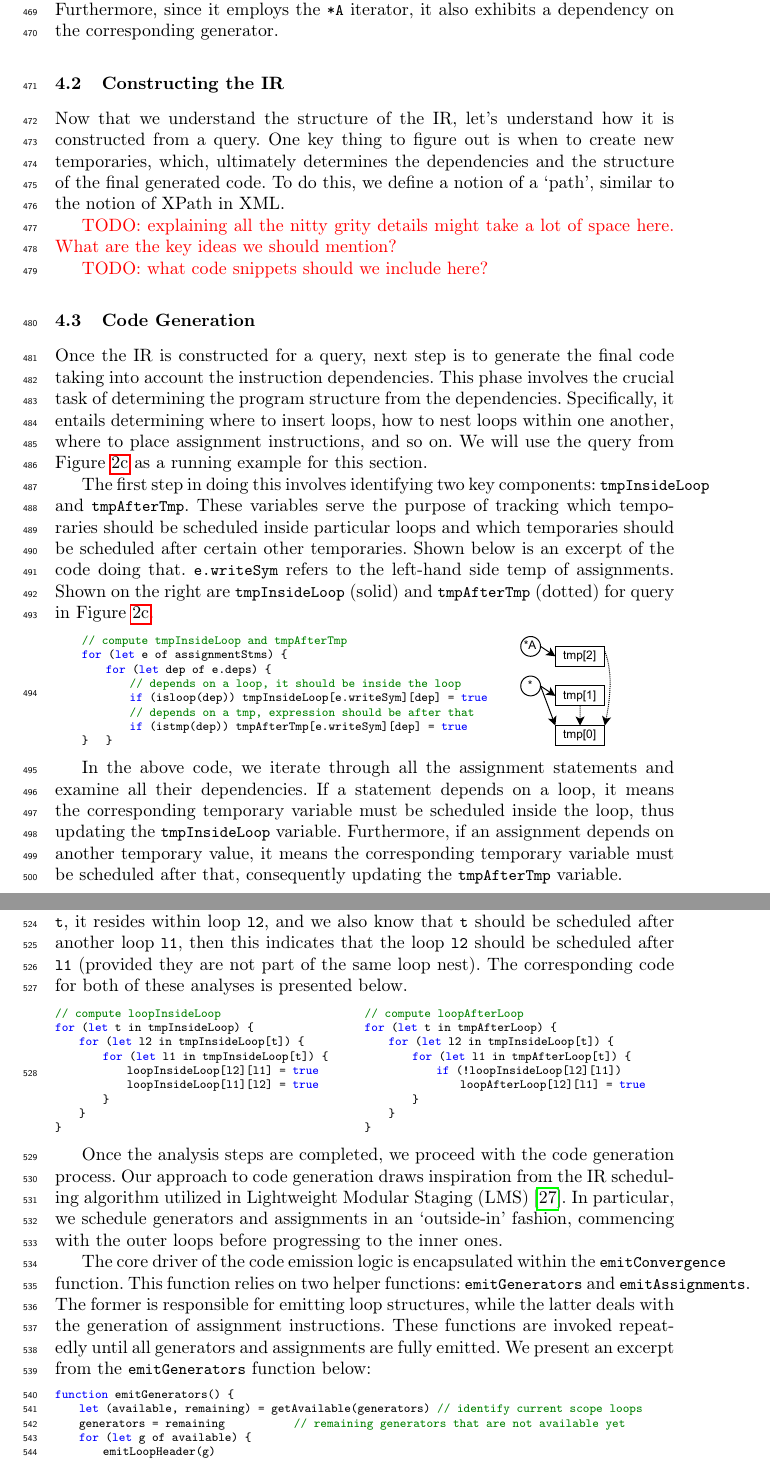
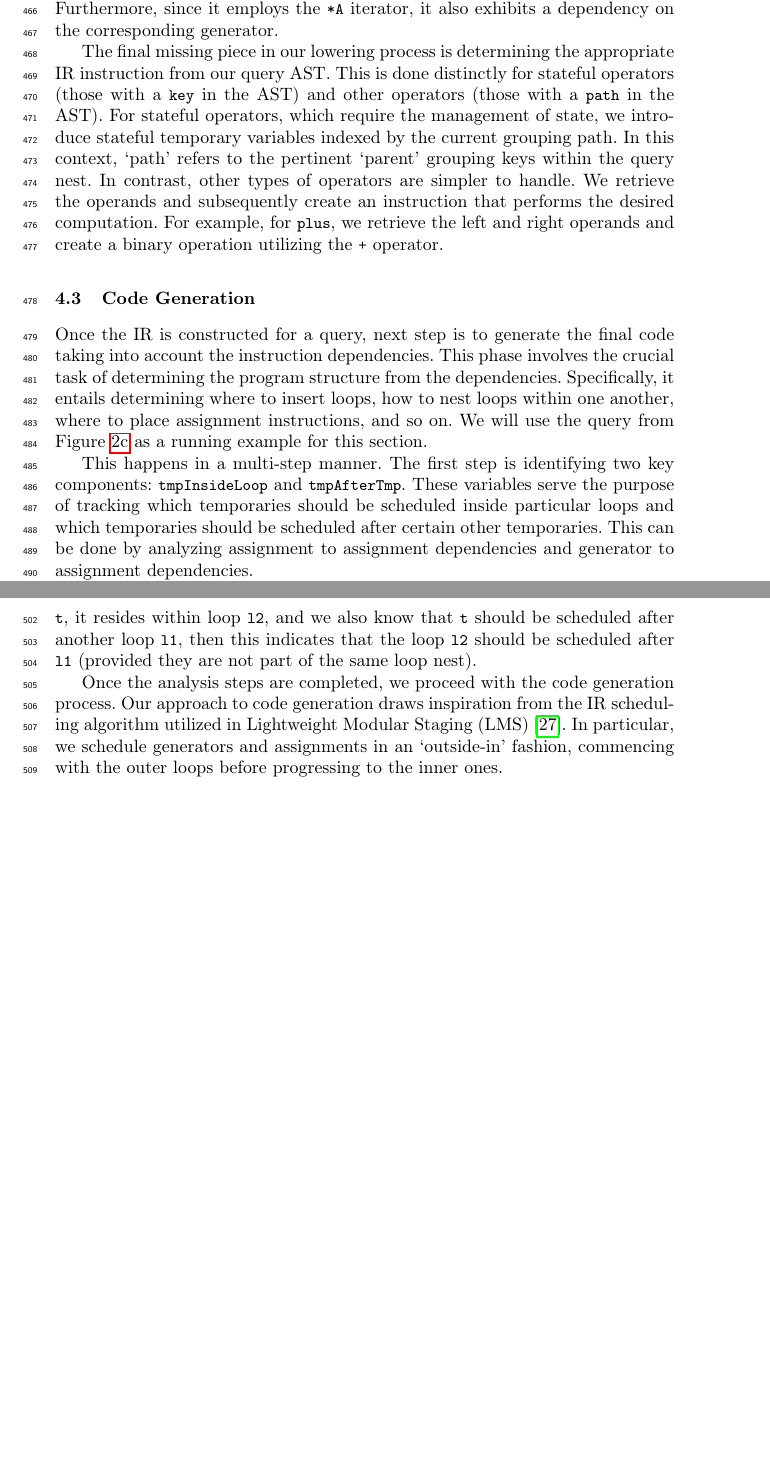
Before and after one commit to rhyme-lang/rhyme, a LaTeX paper (paper/paper.tex): two parts of pages 14 and 15 of 20 before the commit and two parts of pages 14 and 15 of 19 after it, joined at a grey line, cut so that both start at the same text, the shorter picture padded with empty space. Compiled offline with pdfLaTeX.

Commit message:
section 4 shrinking

```diff
--- a/paper/paper.tex
+++ b/paper/paper.tex
@@ -1111,19 +1114,21 @@ corresponding generator.
 % and track dependencies at that level
 % \todo{should we mention this?}
 
-\subsection{Constructing the IR}
-Now that we understand the structure of the IR, let's understand how it is constructed
-from a query.
-One key thing to figure out is when to create new temporaries, which, ultimately
-determines the dependencies and the structure of the final generated code.
-To do this, we define a notion of a `path', similar to the notion of XPath in XML.
+% \subsection{Constructing the IR}
 
-
-\todo{explaining all the nitty grity details might take a lot of space here. What are
-the key ideas we should mention?}
-
-\todo{what code snippets should we include here?}
-
+The final missing piece in our lowering process is determining the appropriate
+IR instruction from our query AST.
+This is done distinctly for stateful operators (those with a
+\inline{key} in the AST) and other operators (those with a \inline{path} in the AST).
+For stateful operators, which require the management of state, we introduce stateful
+temporary variables indexed by the current grouping path.
+In this context, `path' refers to the pertinent `parent' grouping keys within the
+query nest.
+In contrast, other types of operators are simpler to handle.
+We retrieve the operands and subsequently create an instruction that performs the
+desired computation.
+For example, for \inline{plus}, we retrieve the left and right operands and create
+a binary operation utilizing the \inline{+} operator.
 
 \subsection{Code Generation}
 Once the IR is constructed for a query, next step is to generate the final code
@@ -1135,37 +1140,12 @@ within one another, where to place assignment instructions, and so on.
 We will use the query from \Cref{fig:intro_q3} as a running example for this
 section.
 
-The first step in doing this involves identifying two key
+This happens in a multi-step manner.
+The first step is identifying two key
 components: \inline{tmpInsideLoop} and \inline{tmpAfterTmp}.
 These variables serve the purpose of tracking which temporaries should be scheduled
 inside particular loops and which temporaries should be scheduled after
 certain other temporaries.
-Shown below is an excerpt of the code doing that.
-\inline{e.writeSym} refers to the left-hand side temp of assignments.
-Shown on the right are \inline{tmpInsideLoop} (solid) and \inline{tmpAfterTmp} (dotted)
-for query in \Cref{fig:intro_q3}.
+This can be done by analyzing assignment to assignment dependencies and
+generator to assignment dependencies.
 
-\begin{minipage}{0.7\textwidth}
-\begin{lstlisting}[style=JavaScript, columns=flexible]
-// compute tmpInsideLoop and tmpAfterTmp
-for (let e of assignmentStms) {
-    for (let dep of e.deps) {
-        // depends on a loop, it should be inside the loop
-        if (isloop(dep)) tmpInsideLoop[e.writeSym][dep] = true
-        // depends on a tmp, expression should be after that
-        if (istmp(dep)) tmpAfterTmp[e.writeSym][dep] = true
-}   }
-\end{lstlisting}
-\end{minipage}
-\begin{minipage}{0.3\textwidth}
-% \centering
-\includegraphics[width=0.5\textwidth]{images/q3_deps.pdf}
-\end{minipage}
-
-In the above code, we iterate through all the assignment statements and examine all
-their dependencies.
-If a statement depends on a loop, it means the corresponding temporary variable must
-be scheduled inside the loop, thus updating the \inline{tmpInsideLoop} variable.
-Furthermore, if an assignment depends on another temporary value, it means the
-corresponding temporary variable must be scheduled after that, consequently updating
-the \inline{tmpAfterTmp} variable.
@@ -1202,35 +1166,6 @@ Conversely, if we determined that for a particular temp \inline{t},
 it resides within loop \inline{l2}, and we also know that \inline{t} should be
 scheduled after another loop \inline{l1}, then this indicates that the loop \inline{l2}
 should be scheduled after \inline{l1} (provided they are not part of the same loop nest).
-The corresponding code for both of these analyses is presented below.
-
-\hspace{-18pt}
-\begin{minipage}{0.5\textwidth}
-\begin{lstlisting}[style=JavaScript, columns=flexible]
-// compute loopInsideLoop
-for (let t in tmpInsideLoop) {
-    for (let l2 in tmpInsideLoop[t]) {
-        for (let l1 in tmpInsideLoop[t]) {
-            loopInsideLoop[l2][l1] = true
-            loopInsideLoop[l1][l2] = true
-        }
-    }
-}
-\end{lstlisting}
-\end{minipage}%
-\begin{minipage}{0.5\textwidth}
-\begin{lstlisting}[style=JavaScript, columns=flexible]
-// compute loopAfterLoop
-for (let t in tmpAfterLoop) {
-    for (let l2 in tmpInsideLoop[t]) {
-        for (let l1 in tmpAfterLoop[t]) {
-            if (!loopInsideLoop[l2][l1])
-                loopAfterLoop[l2][l1] = true
-        }
-    }
-}
-\end{lstlisting}
-\end{minipage}
 
 Once the analysis steps are completed, we proceed with the code
 generation process.
@@ -1240,21 +1175,3 @@ In particular, we schedule generators and assignments in an
 `outside-in' fashion, commencing with the outer loops before
 progressing to the inner ones.
 
-
-The core driver of the code emission logic is encapsulated within
-the \inline{emitConvergence} function.
-This function relies on two helper functions: \inline{emitGenerators}
-and \inline{emitAssignments}.
-The former is responsible for emitting loop structures, while the
-latter deals with the generation of assignment instructions.
-These functions are invoked repeatedly until all generators and
-assignments are fully emitted.
-We present an excerpt from the \inline{emitGenerators} function below:
-
-\begin{lstlisting}[style=JavaScript, columns=flexible]
-function emitGenerators() {
-    let (available, remaining) = getAvailable(generators) // identify current scope loops
-    generators = remaining              // remaining generators that are not available yet
-    for (let g of available) {
-        emitLoopHeader(g)
-        emitConvergence()               // emit loop body (nested generators and assignments)
```
Also changed, not shown: paper/paper.tex (55 more changed lines).
